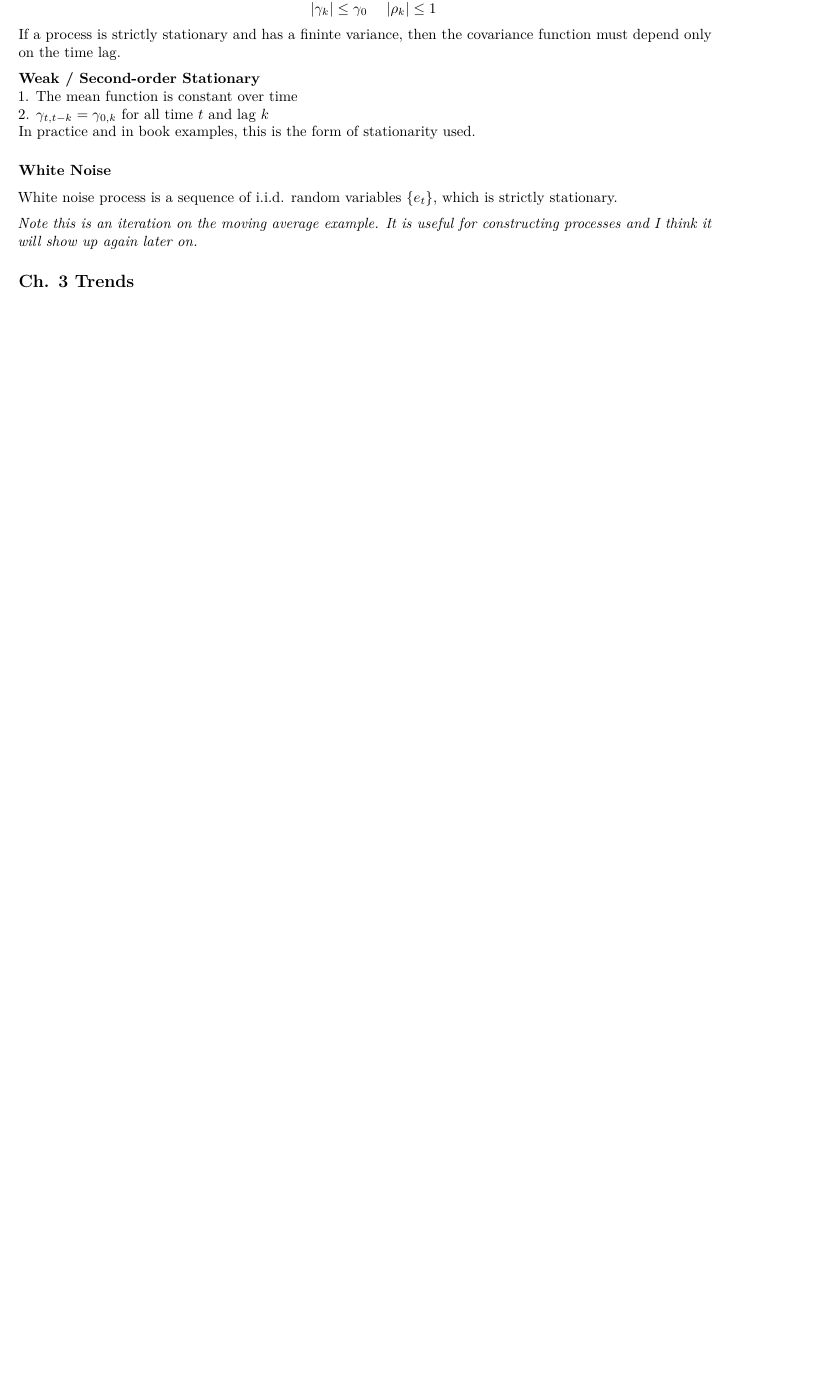
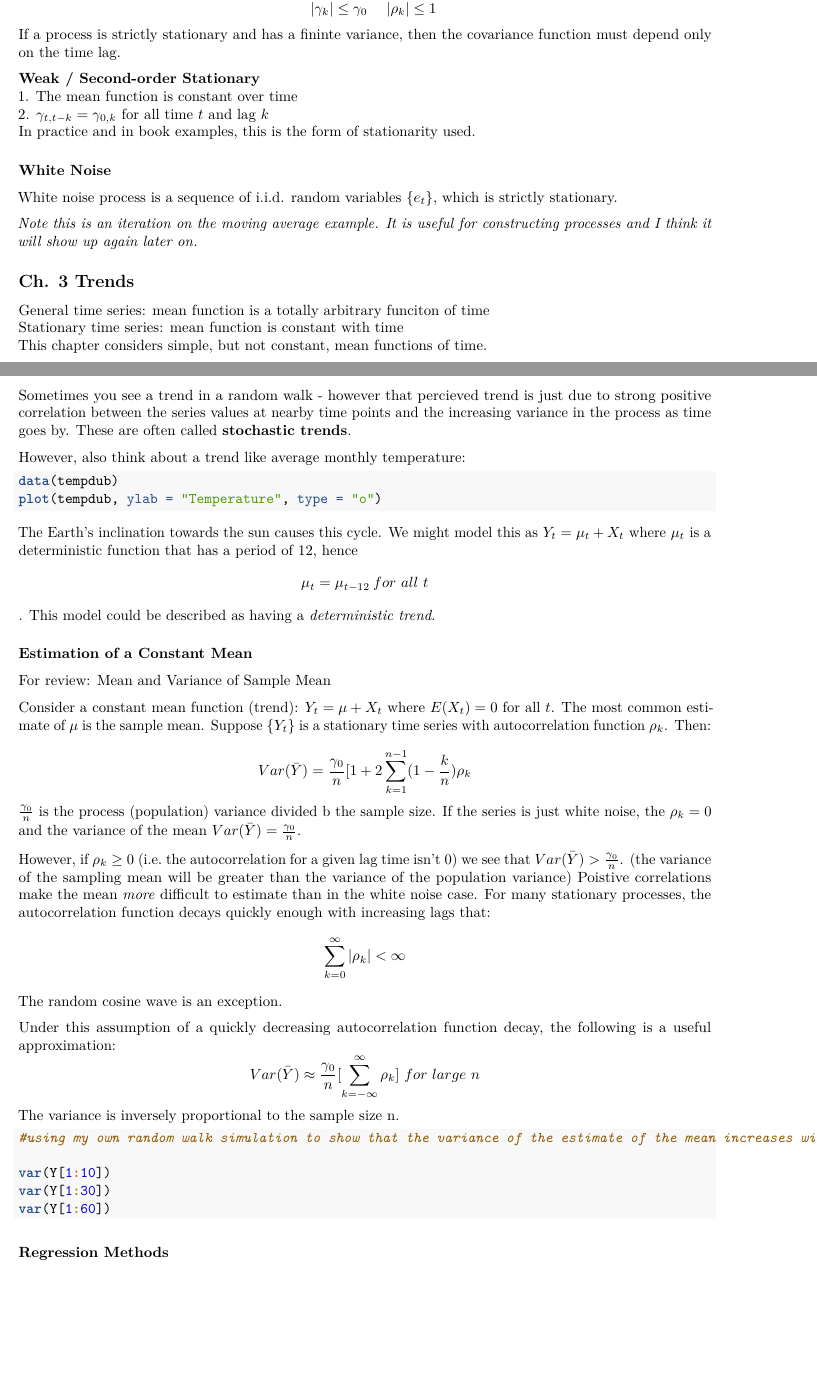
Before and after one commit to jhamski/Time-Series-Analysis---Notes-and-Exercises, an R Markdown document (TimeSeriesAnalysisApplicationsR_notes.Rmd): part of page 4 of 4 before the commit and two parts of pages 4 and 5 of 5 after it, the two joined at a grey line, cut so that both start at the same text, the shorter picture padded with empty space. Rendered offline with R 4.5, knitr and Pandoc, then LaTeX, with nearby package versions; the code chunks are not run, so their results and figures are left out.

Commit message:
Estimation of a constant mean section

````diff
--- a/TimeSeriesAnalysisApplicationsR_notes.Rmd
+++ b/TimeSeriesAnalysisApplicationsR_notes.Rmd
@@ -172,3 +172,44 @@ White noise process is a sequence of i.i.d. random variables $\{e_t\}$, which is
 *Note this is an iteration on the moving average example. It is useful for constructing processes and I think it will show up again later on.*
 
 ## Ch. 3 Trends
+
+General time series: mean function is a totally arbitrary funciton of time
+Stationary time series: mean function is constant with time
+This chapter considers simple, but not constant, mean functions of time.
+
+Sometimes you see a trend in a random walk - however that percieved trend is just due to strong positive correlation between the series values at nearby time points and the increasing variance in the process as time goes by. These are often called **stochastic trends**.
+
+However, also think about a trend like average monthly temperature:
+```{r}
+data(tempdub)
+plot(tempdub, ylab = "Temperature", type = "o")
+```
+
+The Earth's inclination towards the sun causes this cycle. We might model this as $Y_t=\mu_t+X_t$ where $\mu_t$ is a deterministic function that has a period of 12, hence $$ \mu_t = \mu_{t-12} \> for\ all\ t $$. This model could be described as having a *deterministic trend*.
+
+### Estimation of a Constant Mean
+[For review: Mean and Variance of Sample Mean](https://onlinecourses.science.psu.edu/stat414/node/167)
+
+Consider a constant mean function (trend): $Y_t=\mu+X_t$ where $E(X_t)=0$ for all $t$. The most common estimate of $\mu$ is the sample mean. Suppose $\{Y_t\}$ is a stationary time series with autocorrelation function $\rho_k$. Then:
+$$Var(\bar Y)= \frac{\gamma_0}{n}[1+2 \sum_{k=1}^{n-1}(1-\frac{k}{n})\rho_k$$
+$\frac{\gamma_0}{n}$ is the process (population) variance divided b the sample size. If the series is just white noise, the $\rho_k =0$ and the variance of the mean $Var(\bar Y)=\frac{\gamma_0}{n}$.
+
+However, if $\rho_k \geq 0$ (i.e. the autocorrelation for a given lag time isn't 0) we see that $Var(\bar Y)>\frac{\gamma_0}{n}$. (the variance of the sampling mean will be greater than the variance of the population variance) Poistive correlations make the mean *more* difficult to estimate than in the white noise case. For many stationary processes, the autocorrelation function decays quickly enough with increasing lags that:
+$$\sum_{k=0}^{\infty}|\rho_k|<\infty$$
+The random cosine wave is an exception.
+
+Under this assumption of a quickly decreasing autocorrelation function decay, the following is a useful approximation:
+$$Var(\bar Y)\approx \frac{\gamma_0}{n}[\sum_{k=-\infty}^{\infty}\rho_k]\ for\ large\ n$$
+The variance is inversely proportional to the sample size n.
+
+
+```{r}
+#using my own random walk simulation to show that the variance of the estimate of the mean increases with sample size if the series is non-stationary
+
+var(Y[1:10])
+var(Y[1:30])
+var(Y[1:60])
+```
+
+
+### Regression Methods
````
Also changed, not shown: TimeSeriesAnalysisApplicationsR_notes.pdf.
